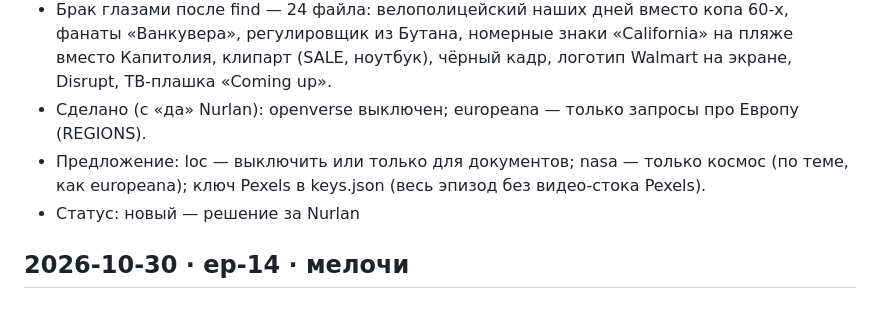
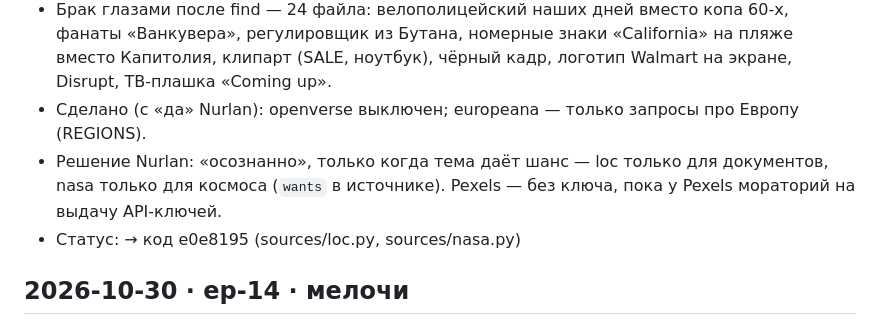
Before and after one commit to nurlansapadev/hl-video-editor, a Markdown page: LESSONS.md, the part around the change. Drawn GitHub-style.

Commit message:
LESSONS: EP-14 search sources decision (LoC documents, NASA space, Pexels moratorium)
Co-Authored-By: Claude Opus 5.5 <noreply@anthropic.com>

```diff
--- a/LESSONS.md
+++ b/LESSONS.md
@@ -411,8 +411,8 @@
 - Скачано: pixabay 83, commons 30, свои (гравюры) 24, unsplash 15. Ноль: nasa (396 запросов), europeana (183, 8,5 мин), openverse (11 ошибок, 33,9 мин), loc (59 блоков 403 за 2 эпизода).
 - Брак глазами после find — 24 файла: велополицейский наших дней вместо копа 60-х, фанаты «Ванкувера», регулировщик из Бутана, номерные знаки «California» на пляже вместо Капитолия, клипарт (SALE, ноутбук), чёрный кадр, логотип Walmart на экране, Disrupt, ТВ-плашка «Coming up».
 - Сделано (с «да» Nurlan): openverse выключен; europeana — только запросы про Европу (REGIONS).
-- Предложение: loc — выключить или только для документов; nasa — только космос (по теме, как europeana); ключ Pexels в keys.json (весь эпизод без видео-стока Pexels).
-- Статус: новый — решение за Nurlan
+- Решение Nurlan: «осознанно», только когда тема даёт шанс — loc только для документов, nasa только для космоса (`wants` в источнике). Pexels — без ключа, пока у Pexels мораторий на выдачу API-ключей.
+- Статус: → код e0e8195 (sources/loc.py, sources/nasa.py)
 
 ## 2026-10-30 · ep-14 · мелочи
 - Образцы в refs\s_N молча уводили 7 шотов из Gen в ReGen, ReGen падал (таймаут, 400) → образцы в refs\_hold, шоты в Gen. С e0e8195 Gen пишет «есть образец → regen».
```
